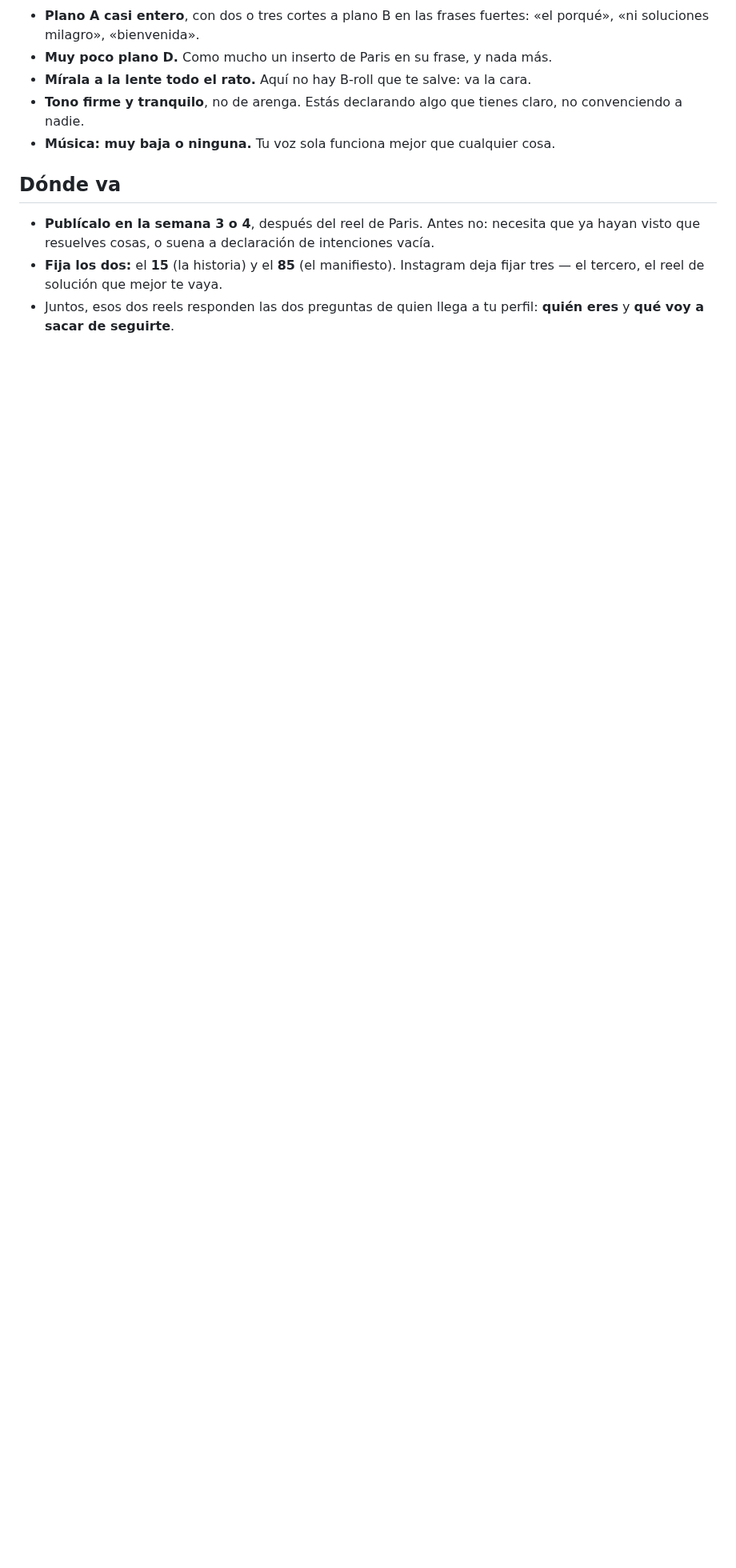
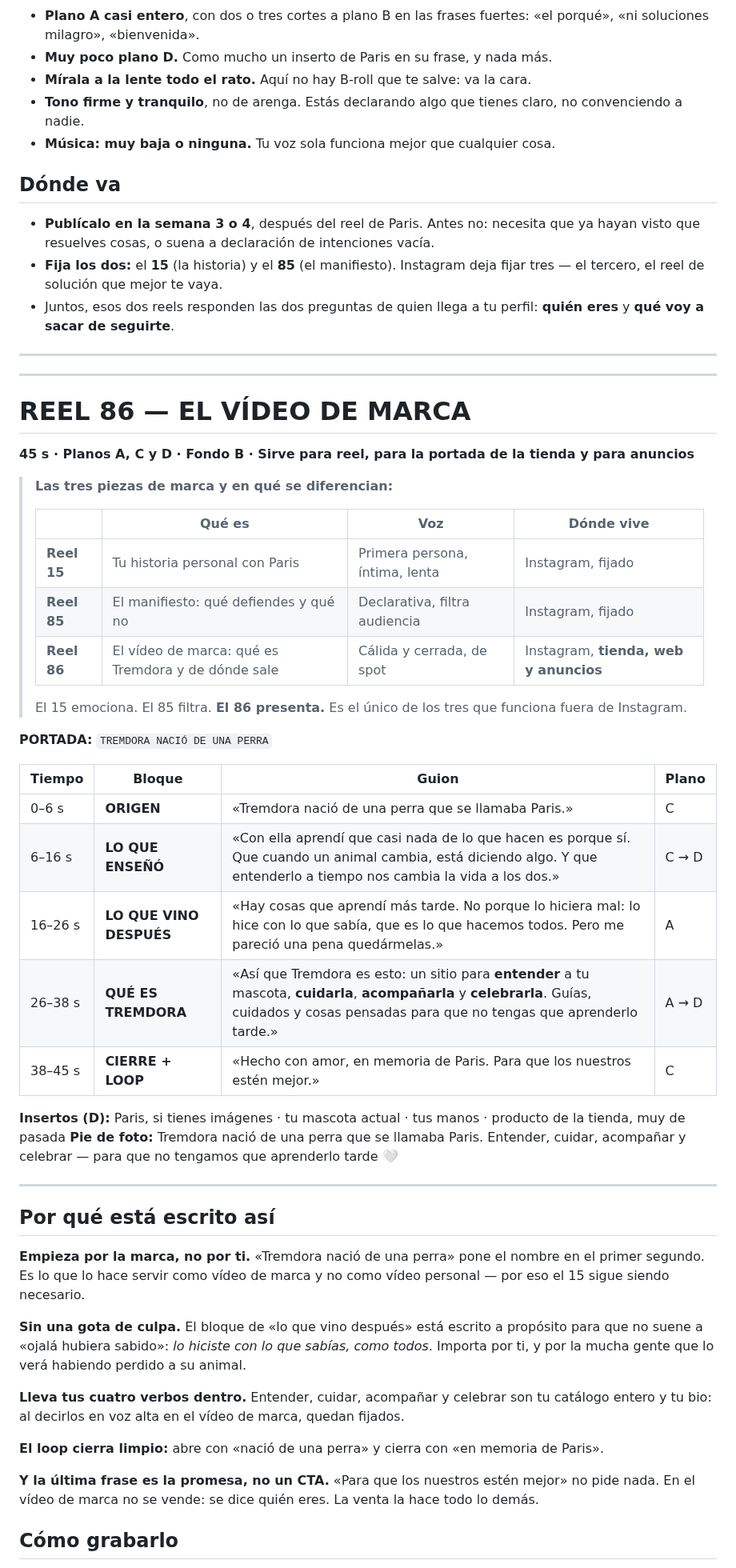
Before and after one commit to GrowthboostMKG/Tremdora-proyect, a Markdown page: estrategia-reels/06-LA-CAPA-PERSONAL.md, the part around one of its changes. Shown at 80% size. Rendered like a GitHub page; blank space fills up the shorter version.

Commit message:
Añadir el vídeo de marca, la tercera pieza de presentación
Faltaba la pieza que presenta la marca fuera de Instagram. Guion 86, que
abre con el nombre en el primer segundo en lugar de con la historia
personal, y por eso sirve también para la portada de la tienda, para la
destacada de marca y como creativo de público frío.

- Mantiene la regla de no culpa del territorio del duelo y recoge los
  cuatro verbos del catálogo dichos en voz alta.
- Cierra con la promesa en lugar de con una llamada a la acción: en el
  vídeo de marca no se vende.
- Documenta en qué se diferencian las tres piezas de presentación, para no
  confundirlas: la historia emociona, el manifiesto filtra, el vídeo de
  marca presenta.

Co-Authored-By: Claude Opus 5 <noreply@anthropic.com>
Claude-Session: https://claude.ai/code/session_013UihhFkfFKe9d4bKiD575v

```diff
--- a/estrategia-reels/06-LA-CAPA-PERSONAL.md
+++ b/estrategia-reels/06-LA-CAPA-PERSONAL.md
@@ -267,3 +267,49 @@ La regla general del playbook es cambiar de plano cada 3–5 segundos. **Aquí n
 - **Publícalo en la semana 3 o 4**, después del reel de Paris. Antes no: necesita que ya hayan visto que resuelves cosas, o suena a declaración de intenciones vacía.
 - **Fija los dos:** el **15** (la historia) y el **85** (el manifiesto). Instagram deja fijar tres — el tercero, el reel de solución que mejor te vaya.
 - Juntos, esos dos reels responden las dos preguntas de quien llega a tu perfil: **quién eres** y **qué voy a sacar de seguirte**.
+
+---
+---
+
+# REEL 86 — EL VÍDEO DE MARCA
+**45 s · Planos A, C y D · Fondo B · Sirve para reel, para la portada de la tienda y para anuncios**
+
+> **Las tres piezas de marca y en qué se diferencian:**
+>
+> | | Qué es | Voz | Dónde vive |
+> |---|---|---|---|
+> | **Reel 15** | Tu historia personal con Paris | Primera persona, íntima, lenta | Instagram, fijado |
+> | **Reel 85** | El manifiesto: qué defiendes y qué no | Declarativa, filtra audiencia | Instagram, fijado |
+> | **Reel 86** | El vídeo de marca: qué es Tremdora y de dónde sale | Cálida y cerrada, de spot | Instagram, **tienda, web y anuncios** |
+>
+> El 15 emociona. El 85 filtra. **El 86 presenta.** Es el único de los tres que funciona fuera de Instagram.
+
+**PORTADA:** `TREMDORA NACIÓ DE UNA PERRA`
+
+| Tiempo | Bloque | Guion | Plano |
+|---|---|---|---|
+| 0–6 s | **ORIGEN** | «Tremdora nació de una perra que se llamaba Paris.» | C |
+| 6–16 s | **LO QUE ENSEÑÓ** | «Con ella aprendí que casi nada de lo que hacen es porque sí. Que cuando un animal cambia, está diciendo algo. Y que entenderlo a tiempo nos cambia la vida a los dos.» | C → D |
+| 16–26 s | **LO QUE VINO DESPUÉS** | «Hay cosas que aprendí más tarde. No porque lo hiciera mal: lo hice con lo que sabía, que es lo que hacemos todos. Pero me pareció una pena quedármelas.» | A |
+| 26–38 s | **QUÉ ES TREMDORA** | «Así que Tremdora es esto: un sitio para **entender** a tu mascota, **cuidarla**, **acompañarla** y **celebrarla**. Guías, cuidados y cosas pensadas para que no tengas que aprenderlo tarde.» | A → D |
+| 38–45 s | **CIERRE + LOOP** | «Hecho con amor, en memoria de Paris. Para que los nuestros estén mejor.» | C |
+
+**Insertos (D):** Paris, si tienes imágenes · tu mascota actual · tus manos · producto de la tienda, muy de pasada
+**Pie de foto:** Tremdora nació de una perra que se llamaba Paris. Entender, cuidar, acompañar y celebrar — para que no tengamos que aprenderlo tarde 🤍
+
+---
+
+## Por qué está escrito así
+
+**Empieza por la marca, no por ti.** «Tremdora nació de una perra» pone el nombre en el primer segundo. Es lo que lo hace servir como vídeo de marca y no como vídeo personal — por eso el 15 sigue siendo necesario.
+
+**Sin una gota de culpa.** El bloque de «lo que vino después» está escrito a propósito para que no suene a «ojalá hubiera sabido»: *lo hiciste con lo que sabías, como todos*. Importa por ti, y por la mucha gente que lo verá habiendo perdido a su animal.
+
+**Lleva tus cuatro verbos dentro.** Entender, cuidar, acompañar y celebrar son tu catálogo entero y tu bio: al decirlos en voz alta en el vídeo de marca, quedan fijados.
+
+**El loop cierra limpio:** abre con «nació de una perra» y cierra con «en memoria de Paris».
+
+**Y la última frase es la promesa, no un CTA.** «Para que los nuestros estén mejor» no pide nada. En el vídeo de marca no se vende: se dice quién eres. La venta la hace todo lo demás.
+
+## Cómo grabarlo
+
```
Also changed, not shown: other parts of estrategia-reels/06-LA-CAPA-PERSONAL.md (+13 -0 lines).
